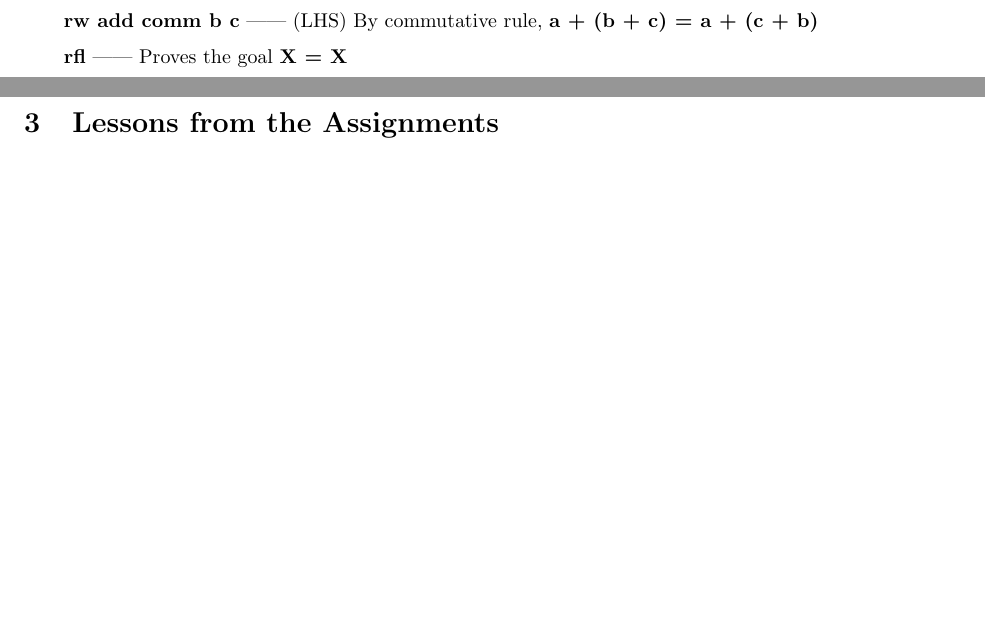
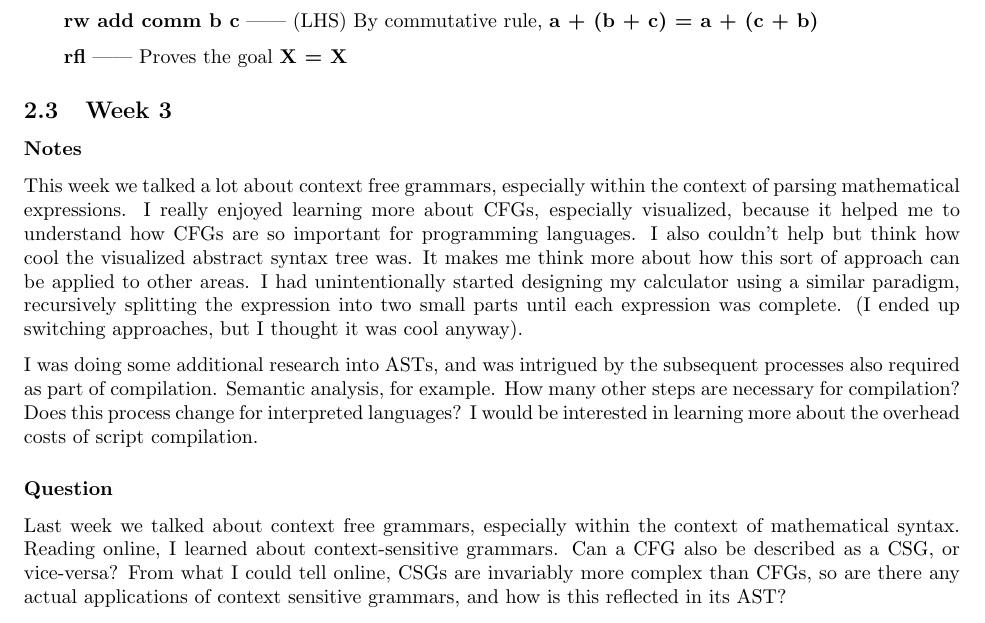
Before and after one commit to gabedvdsn/ProgrammingLanguages, a LaTeX paper (report.tex): two parts of pages 4 and 5 of 5 before the commit and part of page 5 of 7 after it, the two joined at a grey line, cut so that both start at the same text, the shorter picture padded with empty space. Compiled offline with pdfLaTeX.

Commit message:
Add week 3

```diff
--- a/report.tex
+++ b/report.tex
@@ -11,6 +11,7 @@
 \usepackage{fullpage}
 \usepackage{color}
 \usepackage{parskip}
+\usepackage{graphicx}
 \usepackage{hyperref}
   \hypersetup{
     colorlinks = true,
@@ -250,3 +251,11 @@ In class we used recursion to prove an algorithmic solution for the tower of han
   \qquad \textbf{rfl} —— Proves the goal $\textbf{X = X}$
   \egroup
 
+\subsection{Week 3}
+
+\subsubsection*{Notes}
+This week we talked a lot about context free grammars, especially within the context of parsing mathematical expressions. I really enjoyed learning more about CFGs, especially visualized, because it helped me to understand how CFGs are so important for programming languages. I also couldn't help but think how cool the visualized abstract syntax tree was. It makes me think more about how this sort of approach can be applied to other areas. I had unintentionally started designing my calculator using a similar paradigm, recursively splitting the expression into two small parts until each expression was complete. (I ended up switching approaches, but I thought it was cool anyway).
+
+I was doing some additional research into ASTs, and was intrigued by the subsequent processes also required as part of compilation. Semantic analysis, for example. How many other steps are necessary for compilation? Does this process change for interpreted languages? I would be interested in learning more about the overhead costs of script compilation.
+
+\subsubsection*{Question} Last week we talked about context free grammars, especially within the context of mathematical syntax. Reading online, I learned about context-sensitive grammars. Can a CFG also be described as a CSG, or vice-versa? From what I could tell online, CSGs are invariably more complex than CFGs, so are there any actual applications of context sensitive grammars, and how is this reflected in its AST?
```
Also changed, not shown: CPSC354 HW4-1.png (added), CPSC354 HW4-2.png (added), report.pdf, report.tex (6 more changed lines).
